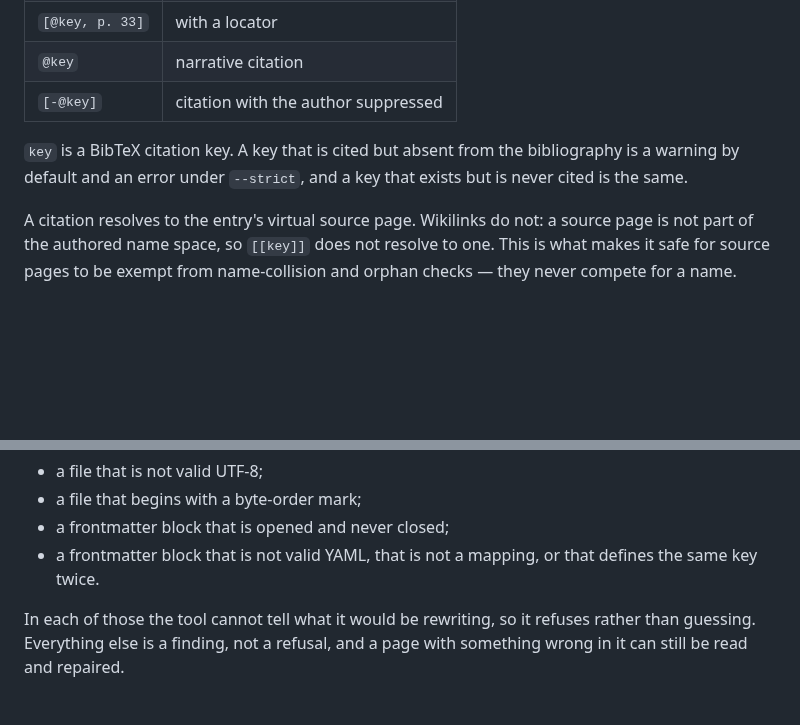
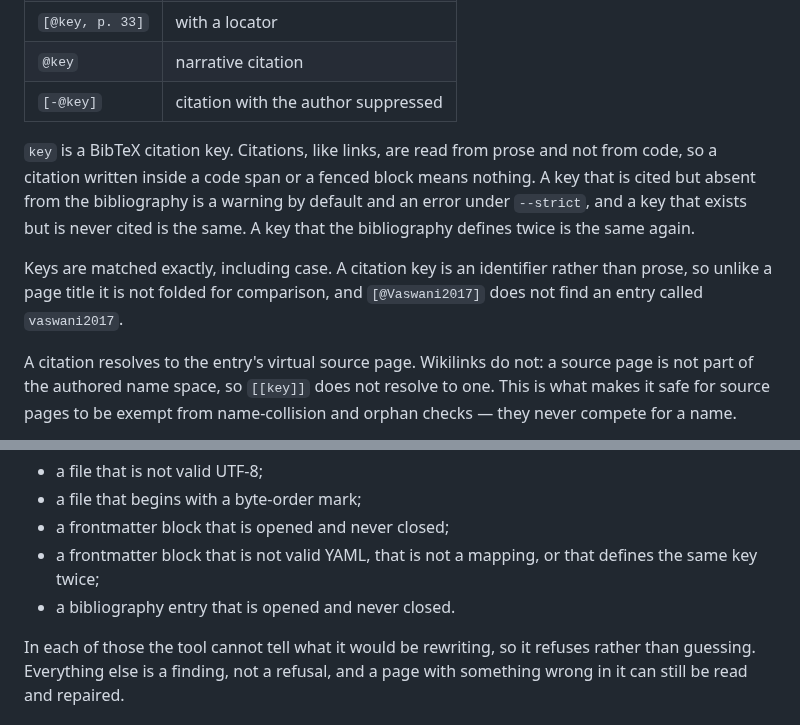
Before and after one commit to theorytoe/stemma, a Markdown page: FORMAT.md, 2 parts joined by grey strips. GitHub-like rendering; blank space fills up the shorter version.

Commit message:
update format spec for citations

```diff
--- a/FORMAT.md
+++ b/FORMAT.md
@@ -271,9 +271,15 @@ A citation is written in pandoc's inline syntax:
 | `@key`          | narrative citation                  |
 | `[-@key]`       | citation with the author suppressed |
 
-`key` is a BibTeX citation key. A key that is cited but absent from the
-bibliography is a warning by default and an error under `--strict`, and a key
-that exists but is never cited is the same.
+`key` is a BibTeX citation key. Citations, like links, are read from prose and
+not from code, so a citation written inside a code span or a fenced block means
+nothing. A key that is cited but absent from the bibliography is a warning by
+default and an error under `--strict`, and a key that exists but is never cited
+is the same. A key that the bibliography defines twice is the same again.
+
+Keys are matched exactly, including case. A citation key is an identifier rather
+than prose, so unlike a page title it is not folded for comparison, and
+`[@Vaswani2017]` does not find an entry called `vaswani2017`.
 
 A citation resolves to the entry's virtual source page. Wikilinks do not: a
 source page is not part of the authored name space, so `[[key]]` does not
@@ -359,7 +365,8 @@ files are not, and they fail with exit code `2` instead:
 - a file that begins with a byte-order mark;
 - a frontmatter block that is opened and never closed;
 - a frontmatter block that is not valid YAML, that is not a mapping, or that
-  defines the same key twice.
+  defines the same key twice;
+- a bibliography entry that is opened and never closed.
 
 In each of those the tool cannot tell what it would be rewriting, so it refuses
 rather than guessing. Everything else is a finding, not a refusal, and a page
```
